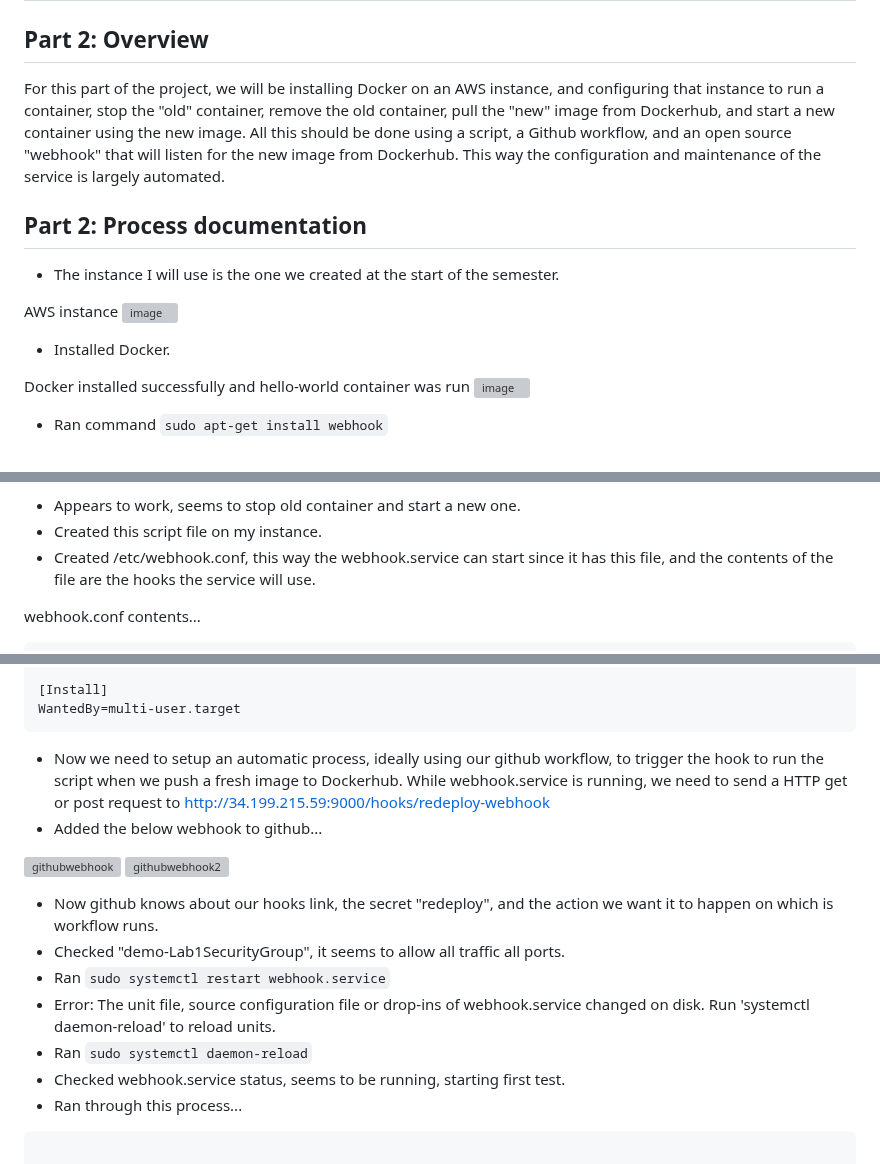
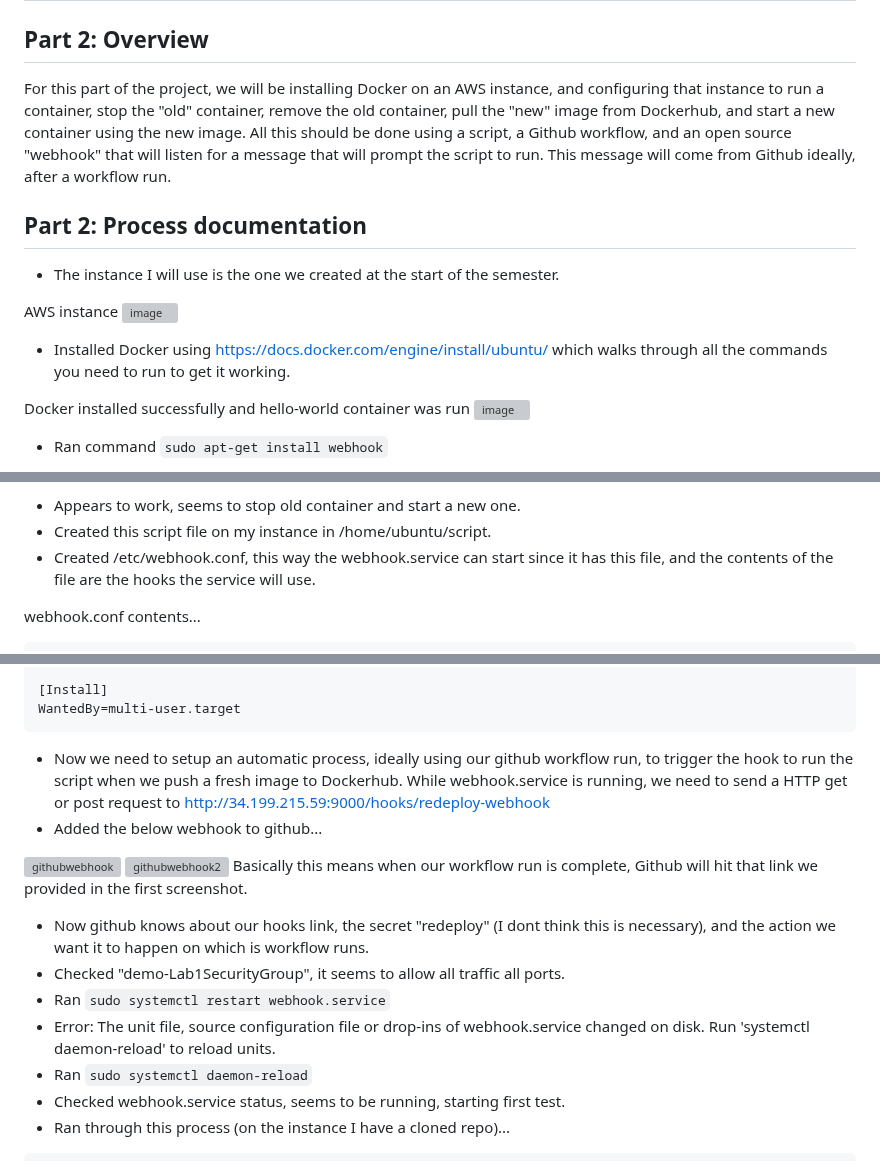
Before and after one commit to WSU-kduncan/s24cicd-thornburyjac, a Markdown page: Project5/README-CD.md, 3 parts joined by grey strips. GitHub-like rendering; grey boxes are pictures that could not be loaded.

````diff
--- a/Project5/README-CD.md
+++ b/Project5/README-CD.md
@@ -297,7 +297,7 @@ https://hub.docker.com/repository/docker/thornburyjac/sp2024-ceg3120-proj/genera
 # Part 2: Deployment
 
 ## Part 2: Overview
-For this part of the project, we will be installing Docker on an AWS instance, and configuring that instance to run a container, stop the "old" container, remove the old container, pull the "new" image from Dockerhub, and start a new container using the new image. All this should be done using a script, a Github workflow, and an open source "webhook" that will listen for the new image from Dockerhub. This way the configuration and maintenance of the service is largely automated.
+For this part of the project, we will be installing Docker on an AWS instance, and configuring that instance to run a container, stop the "old" container, remove the old container, pull the "new" image from Dockerhub, and start a new container using the new image. All this should be done using a script, a Github workflow, and an open source "webhook" that will listen for a message that will prompt the script to run. This message will come from Github ideally, after a workflow run.
 
 ## Part 2: Process documentation
 - The instance I will use is the one we created at the start of the semester.
@@ -305,7 +305,7 @@ For this part of the project, we will be installing Docker on an AWS instance, a
 AWS instance
 ![image](https://github.com/WSU-kduncan/s24cicd-thornburyjac/assets/111811243/ad5d62a5-ae70-4b6f-a158-467c39449a55)
 
-- Installed Docker.
+- Installed Docker using https://docs.docker.com/engine/install/ubuntu/ which walks through all the commands you need to run to get it working.
 
 Docker installed successfully and hello-world container was run
 ![image](https://github.com/WSU-kduncan/s24cicd-thornburyjac/assets/111811243/2e7701b3-6bdb-41c3-9181-8467611093ba)
@@ -342,7 +342,7 @@ sudo docker run -d -p 8080:80 --name testscript --restart always thornburyjac/sp
 Script breakdown: The first line stops the currently running container. The second line removes that stopped container. The third line pulls the latest image from Dockerhub. The fourth line starts the new container using the new image that was just pulled. It is set to run in detached mode which means the terminal will not be held up. The port 8080:80 is specified meaning the host is listening on port 8080 for requests, and those requests will be sent to port 80 on the container. The --restart always option means the container will automatically restart if it stops for any reason, unless it was explicitly stopped by the user.
 
 - Appears to work, seems to stop old container and start a new one.
-- Created this script file on my instance.
+- Created this script file on my instance in /home/ubuntu/script.
 - Created /etc/webhook.conf, this way the webhook.service can start since it has this file, and the contents of the file are the hooks the service will use.
 
 webhook.conf contents...
@@ -373,22 +373,22 @@ ExecStart=/usr/bin/webhook -nopanic -hooks /etc/webhook.conf -verbose
 WantedBy=multi-user.target
 ```
 
-- Now we need to setup an automatic process, ideally using our github workflow, to trigger the hook to run the script when we push a fresh image to Dockerhub. While webhook.service is running, we need to send a HTTP get or post request to http://34.199.215.59:9000/hooks/redeploy-webhook
+- Now we need to setup an automatic process, ideally using our github workflow run, to trigger the hook to run the script when we push a fresh image to Dockerhub. While webhook.service is running, we need to send a HTTP get or post request to http://34.199.215.59:9000/hooks/redeploy-webhook
 - Added the below webhook to github...
 
 ![githubwebhook](https://github.com/WSU-kduncan/s24cicd-thornburyjac/assets/111811243/307ddedd-ffea-42ff-97e1-97a31fadb817)
 ![githubwebhook2](https://github.com/WSU-kduncan/s24cicd-thornburyjac/assets/111811243/5f068259-f107-47dc-b48d-72b61a2b8dff)
+Basically this means when our workflow run is complete, Github will hit that link we provided in the first screenshot.
 
-- Now github knows about our hooks link, the secret "redeploy", and the action we want it to happen on which is workflow runs.
+- Now github knows about our hooks link, the secret "redeploy" (I dont think this is necessary), and the action we want it to happen on which is workflow runs.
 - Checked "demo-Lab1SecurityGroup", it seems to allow all traffic all ports.
 - Ran `sudo systemctl restart webhook.service`
 - Error: The unit file, source configuration file or drop-ins of webhook.service changed on disk. Run 'systemctl daemon-reload' to reload units.
 - Ran `sudo systemctl daemon-reload`
 - Checked webhook.service status, seems to be running, starting first test.
-- Ran through this process...
+- Ran through this process (on the instance I have a cloned repo)...
 
 ```text
-
 jacob@lappy:~/s24cicd-thornburyjac$ vim Dockerfile
 jacob@lappy:~/s24cicd-thornburyjac$ git add .
 jacob@lappy:~/s24cicd-thornburyjac$ git tag
````
Also changed, not shown: other parts of Project5/README-CD.md (+0 -3 lines).
